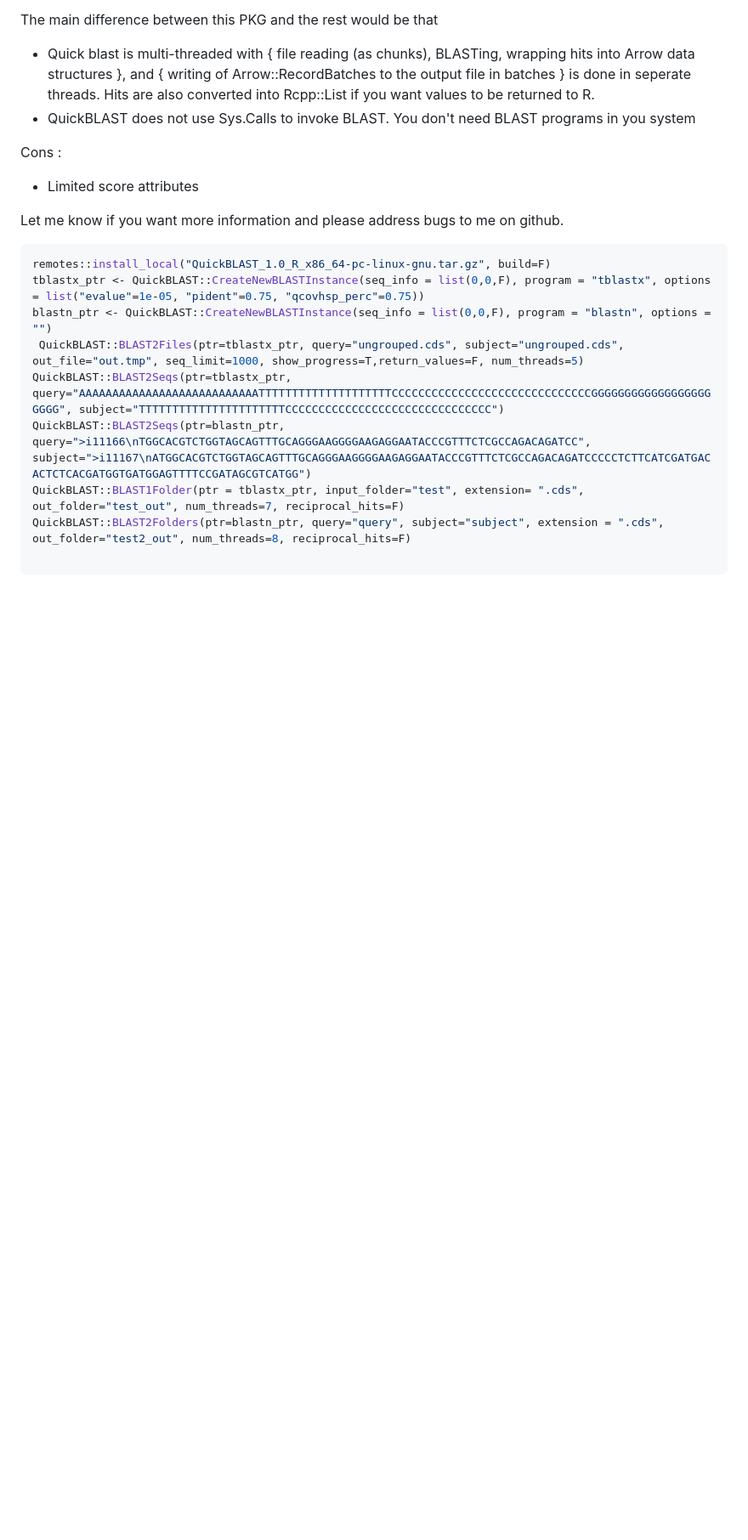
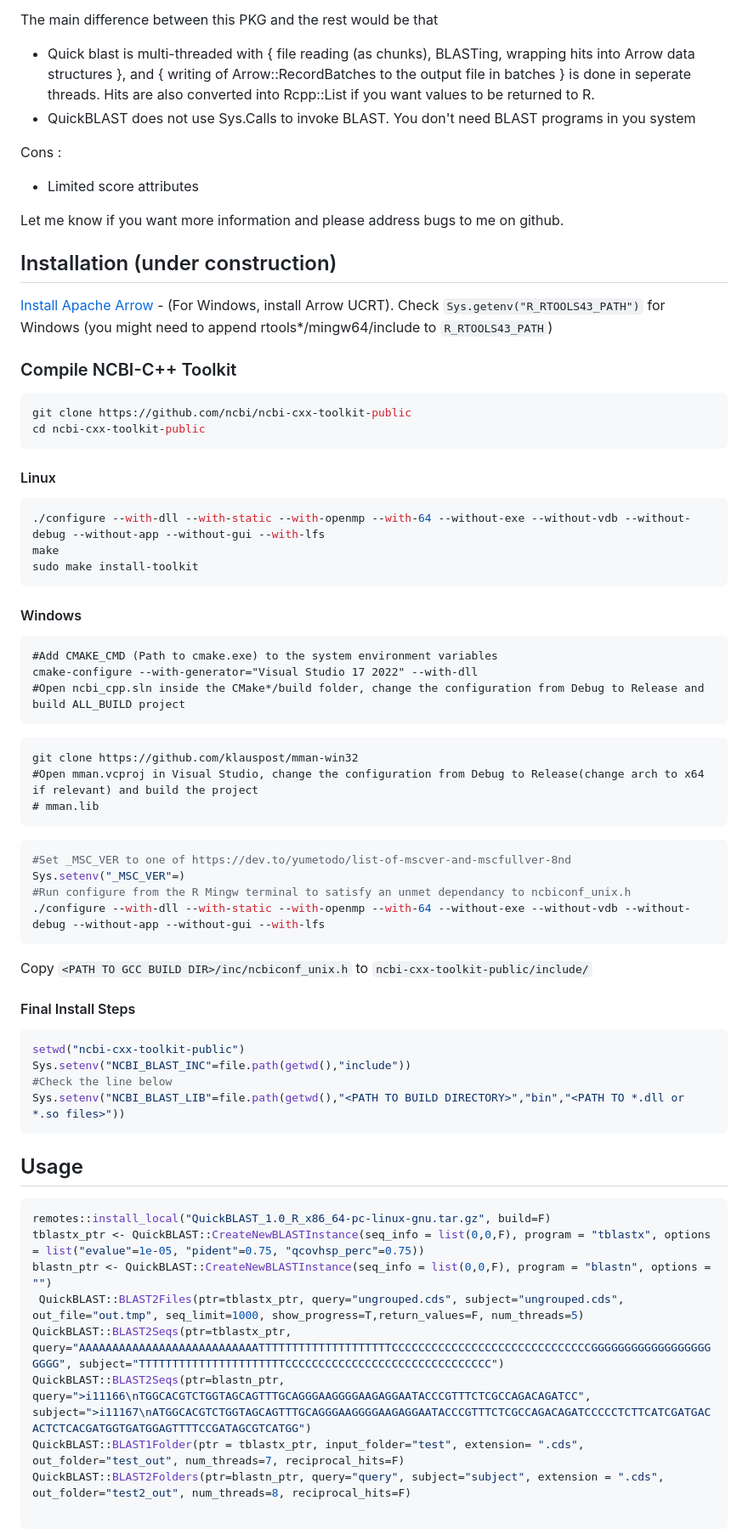
Before and after one commit to vizkidd/QuickBLAST, a Markdown page: README.md, the part around the change. Shown at 85% size. Rendered like a GitHub page; blank space fills up the shorter version.

````diff
--- a/README.md
+++ b/README.md
@@ -18,6 +18,55 @@ Cons :
 
 Let me know if you want more information and please address bugs to me on github.
 
+## Installation (under construction)
+
+[Install Apache Arrow](https://arrow.apache.org/install/) - (For Windows, install Arrow UCRT). Check `Sys.getenv("R_RTOOLS43_PATH")` for Windows (you might need to append rtools*/mingw64/include to `R_RTOOLS43_PATH`)
+
+### Compile NCBI-C++ Toolkit
+
+```bash
+git clone https://github.com/ncbi/ncbi-cxx-toolkit-public
+cd ncbi-cxx-toolkit-public
+```
+
+#### Linux
+```bash
+./configure --with-dll --with-static --with-openmp --with-64 --without-exe --without-vdb --without-debug --without-app --without-gui --with-lfs
+make
+sudo make install-toolkit
+```
+
+#### Windows
+```batch
+#Add CMAKE_CMD (Path to cmake.exe) to the system environment variables
+cmake-configure --with-generator="Visual Studio 17 2022" --with-dll
+#Open ncbi_cpp.sln inside the CMake*/build folder, change the configuration from Debug to Release and build ALL_BUILD project
+```
+
+```git
+git clone https://github.com/klauspost/mman-win32
+#Open mman.vcproj in Visual Studio, change the configuration from Debug to Release(change arch to x64 if relevant) and build the project
+# mman.lib
+```
+
+```R
+#Set _MSC_VER to one of https://dev.to/yumetodo/list-of-mscver-and-mscfullver-8nd
+Sys.setenv("_MSC_VER"=)
+#Run configure from the R Mingw terminal to satisfy an unmet dependancy to ncbiconf_unix.h
+./configure --with-dll --with-static --with-openmp --with-64 --without-exe --without-vdb --without-debug --without-app --without-gui --with-lfs
+```
+Copy `<PATH TO GCC BUILD DIR>/inc/ncbiconf_unix.h` to `ncbi-cxx-toolkit-public/include/`
+
+#### Final Install Steps
+
+```R
+setwd("ncbi-cxx-toolkit-public")
+Sys.setenv("NCBI_BLAST_INC"=file.path(getwd(),"include"))
+#Check the line below
+Sys.setenv("NCBI_BLAST_LIB"=file.path(getwd(),"<PATH TO BUILD DIRECTORY>","bin","<PATH TO *.dll or *.so files>"))
+```
+
+## Usage
 ```R
 remotes::install_local("QuickBLAST_1.0_R_x86_64-pc-linux-gnu.tar.gz", build=F)
 tblastx_ptr <- QuickBLAST::CreateNewBLASTInstance(seq_info = list(0,0,F), program = "tblastx", options = list("evalue"=1e-05, "pident"=0.75, "qcovhsp_perc"=0.75))
````
